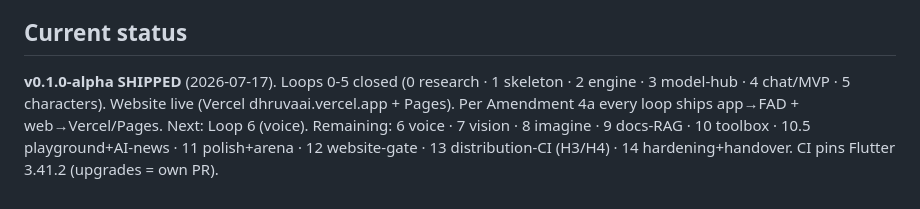
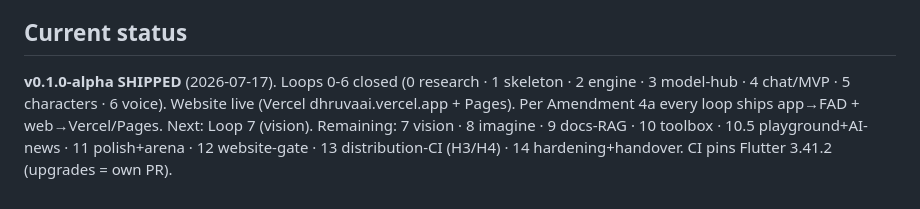
Before and after one commit to AnshRajput/dhruva-app, a Markdown page: CLAUDE.md, the part around the change. Rendered like a GitHub page.

```diff
--- a/CLAUDE.md
+++ b/CLAUDE.md
@@ -51,10 +51,9 @@ Conventional commits. CI green before merge, no exceptions.
 
 ## Current status
 
-**v0.1.0-alpha SHIPPED** (2026-07-17). Loops 0-5 closed (0 research · 1 skeleton
-· 2 engine · 3 model-hub · 4 chat/MVP · 5 characters). Website live (Vercel
-dhruvaai.vercel.app + Pages). Per Amendment 4a every loop ships app→FAD +
-web→Vercel/Pages. Next: Loop 6 (voice). Remaining: 6 voice · 7 vision ·
-8 imagine · 9 docs-RAG · 10 toolbox · 10.5 playground+AI-news · 11 polish+arena
-· 12 website-gate · 13 distribution-CI (H3/H4) · 14 hardening+handover. CI pins
-Flutter 3.41.2 (upgrades = own PR).
+**v0.1.0-alpha SHIPPED** (2026-07-17). Loops 0-6 closed (0 research · 1 skeleton · 2 engine · 3 model-hub · 4 chat/MVP
+· 5 characters · 6 voice). Website live (Vercel dhruvaai.vercel.app + Pages).
+Per Amendment 4a every loop ships app→FAD + web→Vercel/Pages. Next: Loop 7
+(vision). Remaining: 7 vision · 8 imagine · 9 docs-RAG · 10 toolbox ·
+10.5 playground+AI-news · 11 polish+arena · 12 website-gate · 13 distribution-CI
+(H3/H4) · 14 hardening+handover. CI pins Flutter 3.41.2 (upgrades = own PR).
```
Also changed, not shown: orchestra/LOOP_LOG.md (+20 -0 lines).
